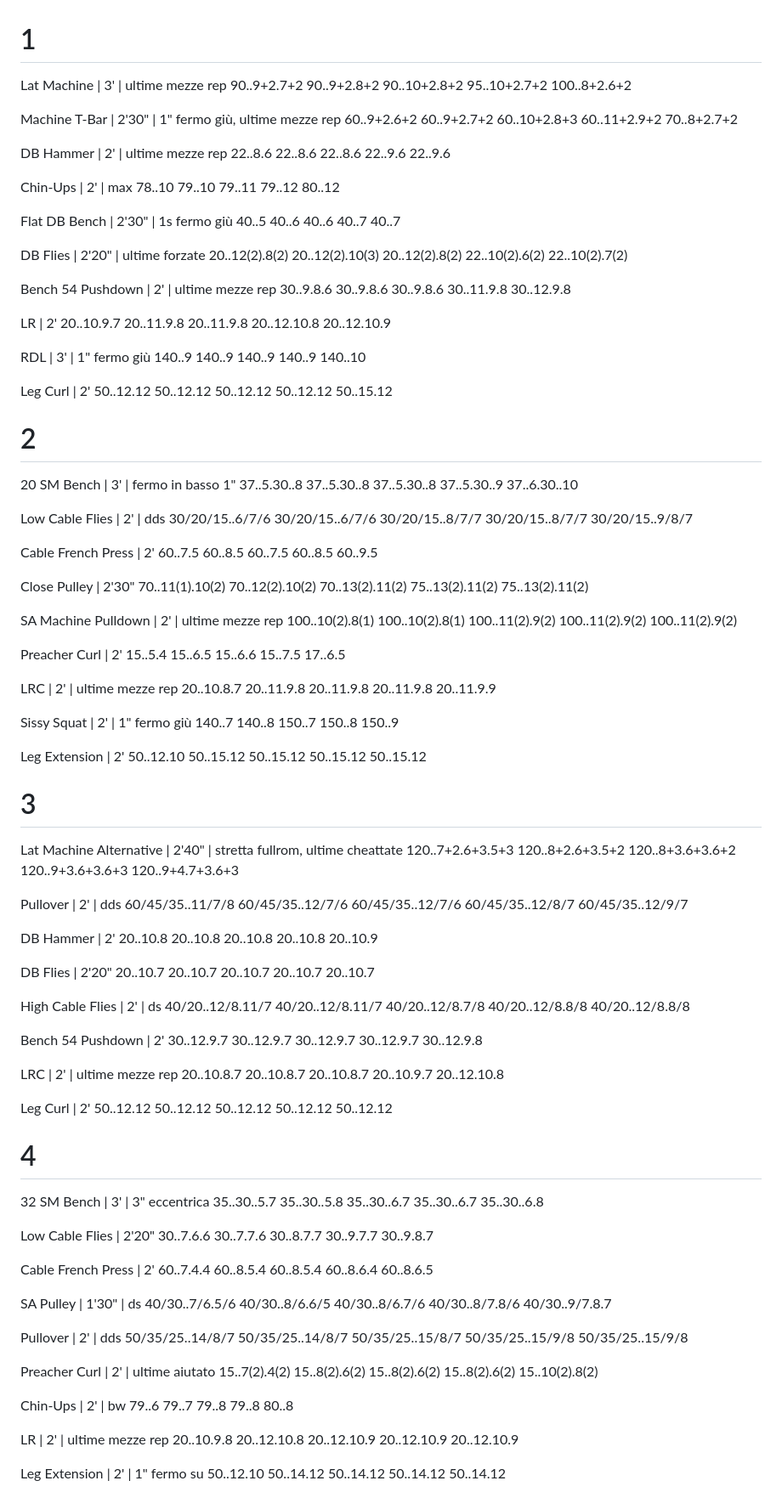
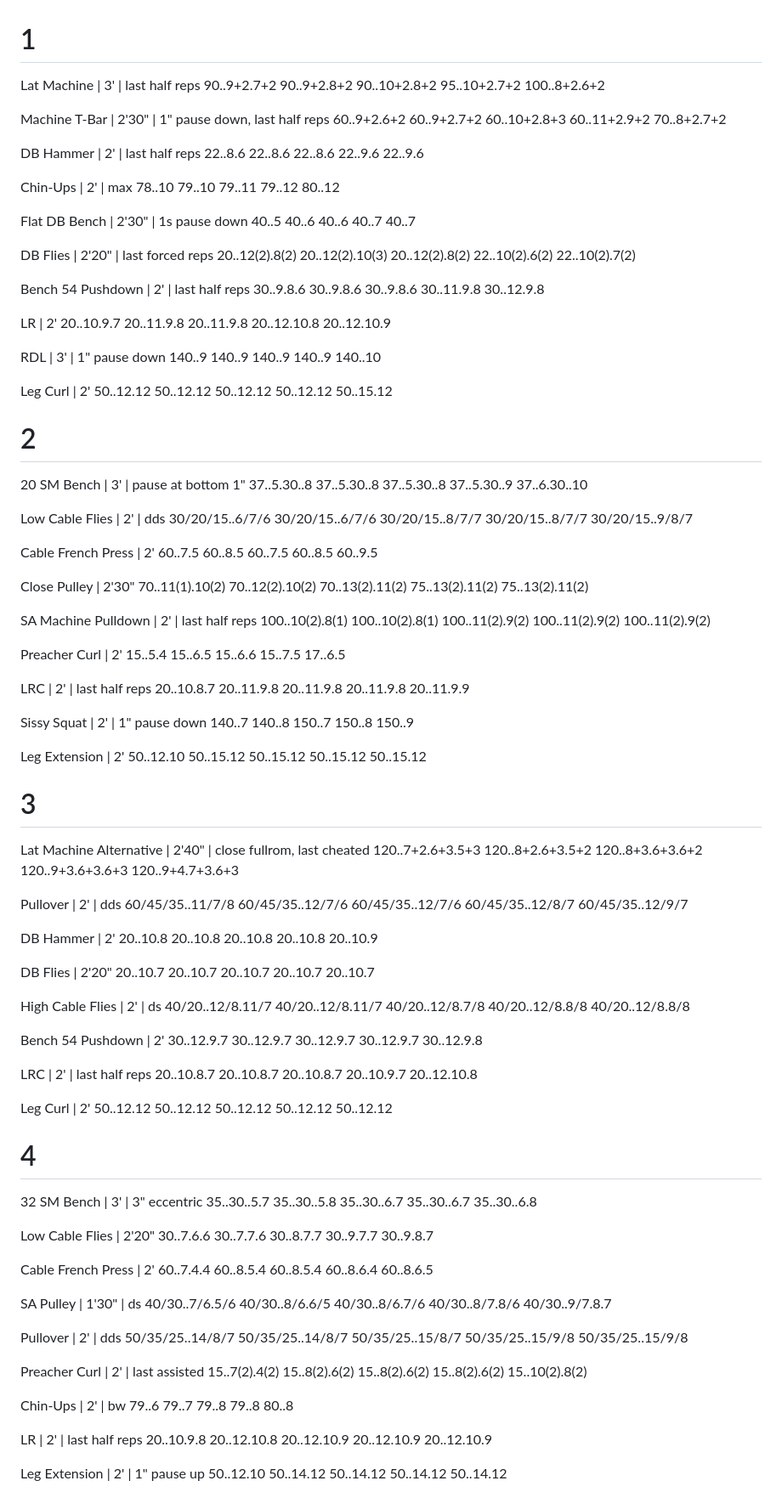
Before and after one commit to lorenzozambardi/Iron-Stats, a Markdown page: logbooks/S1M3.md, the part around the change. Shown at 85% size. Rendered like a GitHub page.

Commit message:
docs: translate generic logbooks

```diff
--- a/logbooks/S1M3.md
+++ b/logbooks/S1M3.md
@@ -1,19 +1,19 @@
 # 1
-Lat Machine | 3' | ultime mezze rep
+Lat Machine | 3' | last half reps
 90..9+2.7+2
 90..9+2.8+2
 90..10+2.8+2
 95..10+2.7+2
 100..8+2.6+2
 
-Machine T-Bar | 2'30" | 1" fermo giù, ultime mezze rep
+Machine T-Bar | 2'30" | 1" pause down, last half reps
 60..9+2.6+2
 60..9+2.7+2
 60..10+2.8+3
 60..11+2.9+2
 70..8+2.7+2
 
-DB Hammer | 2' | ultime mezze rep
+DB Hammer | 2' | last half reps
 22..8.6
 22..8.6
 22..8.6
@@ -27,21 +27,21 @@ Chin-Ups | 2' | max
 79..12
 80..12
 
-Flat DB Bench | 2'30" | 1s fermo giù
+Flat DB Bench | 2'30" | 1s pause down
 40..5
 40..6
 40..6
 40..7
 40..7
 
-DB Flies | 2'20" | ultime forzate
+DB Flies | 2'20" | last forced reps
 20..12(2).8(2)
 20..12(2).10(3)
 20..12(2).8(2)
 22..10(2).6(2)
 22..10(2).7(2)
 
-Bench 54 Pushdown | 2' | ultime mezze rep
+Bench 54 Pushdown | 2' | last half reps
 30..9.8.6
 30..9.8.6
 30..9.8.6
@@ -55,7 +55,7 @@ LR | 2'
 20..12.10.8
 20..12.10.9
 
-RDL | 3' | 1" fermo giù
+RDL | 3' | 1" pause down
 140..9
 140..9
 140..9
@@ -70,7 +70,7 @@ Leg Curl | 2'
 50..15.12
 
 # 2
-20 SM Bench | 3' | fermo in basso 1"
+20 SM Bench | 3' | pause at bottom 1"
 37..5.30..8
 37..5.30..8
 37..5.30..8
@@ -98,7 +98,7 @@ Close Pulley | 2'30"
 75..13(2).11(2)
 75..13(2).11(2)
 
-SA Machine Pulldown | 2' | ultime mezze rep
+SA Machine Pulldown | 2' | last half reps
 100..10(2).8(1)
 100..10(2).8(1)
 100..11(2).9(2)
@@ -112,14 +112,14 @@ Preacher Curl | 2'
 15..7.5
 17..6.5
 
-LRC | 2' | ultime mezze rep
+LRC | 2' | last half reps
 20..10.8.7
 20..11.9.8
 20..11.9.8
 20..11.9.8
 20..11.9.9
 
-Sissy Squat | 2' | 1" fermo giù
+Sissy Squat | 2' | 1" pause down
 140..7
 140..8
 150..7
@@ -134,7 +134,7 @@ Leg Extension | 2'
 50..15.12
 
 # 3
-Lat Machine Alternative | 2'40" | stretta fullrom, ultime cheattate
+Lat Machine Alternative | 2'40" | close fullrom, last cheated
 120..7+2.6+3.5+3
 120..8+2.6+3.5+2
 120..8+3.6+3.6+2
@@ -176,7 +176,7 @@ Bench 54 Pushdown | 2'
 30..12.9.7
 30..12.9.8
 
-LRC | 2' | ultime mezze rep
+LRC | 2' | last half reps
 20..10.8.7
 20..10.8.7
 20..10.8.7
@@ -191,7 +191,7 @@ Leg Curl | 2'
 50..12.12
 
 # 4
-32 SM Bench | 3' | 3" eccentrica
+32 SM Bench | 3' | 3" eccentric
 35..30..5.7
 35..30..5.8
 35..30..6.7
@@ -226,7 +226,7 @@ Pullover | 2' | dds
 50/35/25..15/9/8
 50/35/25..15/9/8
 
-Preacher Curl | 2' | ultime aiutato
+Preacher Curl | 2' | last assisted
 15..7(2).4(2)
 15..8(2).6(2)
 15..8(2).6(2)
@@ -240,14 +240,14 @@ Chin-Ups | 2' | bw
 79..8
 80..8
 
-LR | 2' | ultime mezze rep
+LR | 2' | last half reps
 20..10.9.8
 20..12.10.8
 20..12.10.9
 20..12.10.9
 20..12.10.9
 
-Leg Extension | 2' | 1" fermo su
+Leg Extension | 2' | 1" pause up
 50..12.10
 50..14.12
 50..14.12
```
